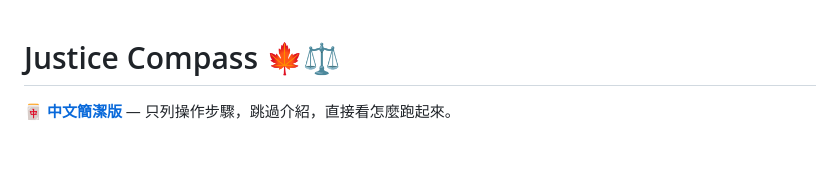
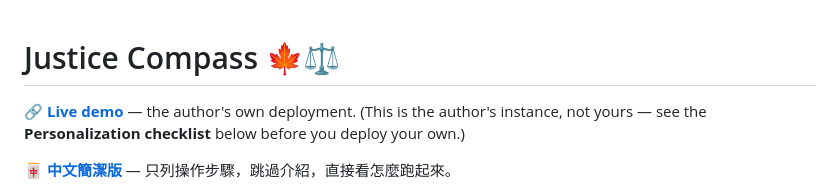
Before and after one commit to garmenty485/justice-compass-canada, a Markdown page: README.md, the part around the change. Drawn GitHub-style; blank space fills up the shorter version.

```diff
--- a/README.md
+++ b/README.md
@@ -1,4 +1,6 @@
 # Justice Compass 🍁⚖️
+
+🔗 **[Live demo](https://justice-compass.pages.dev/)** — the author's own deployment. (This is the author's instance, not yours — see the **Personalization checklist** below before you deploy your own.)
 
 🀄 **[中文簡潔版](README.zh-TW.md)** — 只列操作步驟，跳過介紹，直接看怎麼跑起來。
 
```
Also changed, not shown: README.zh-TW.md (+2 -0 lines).
